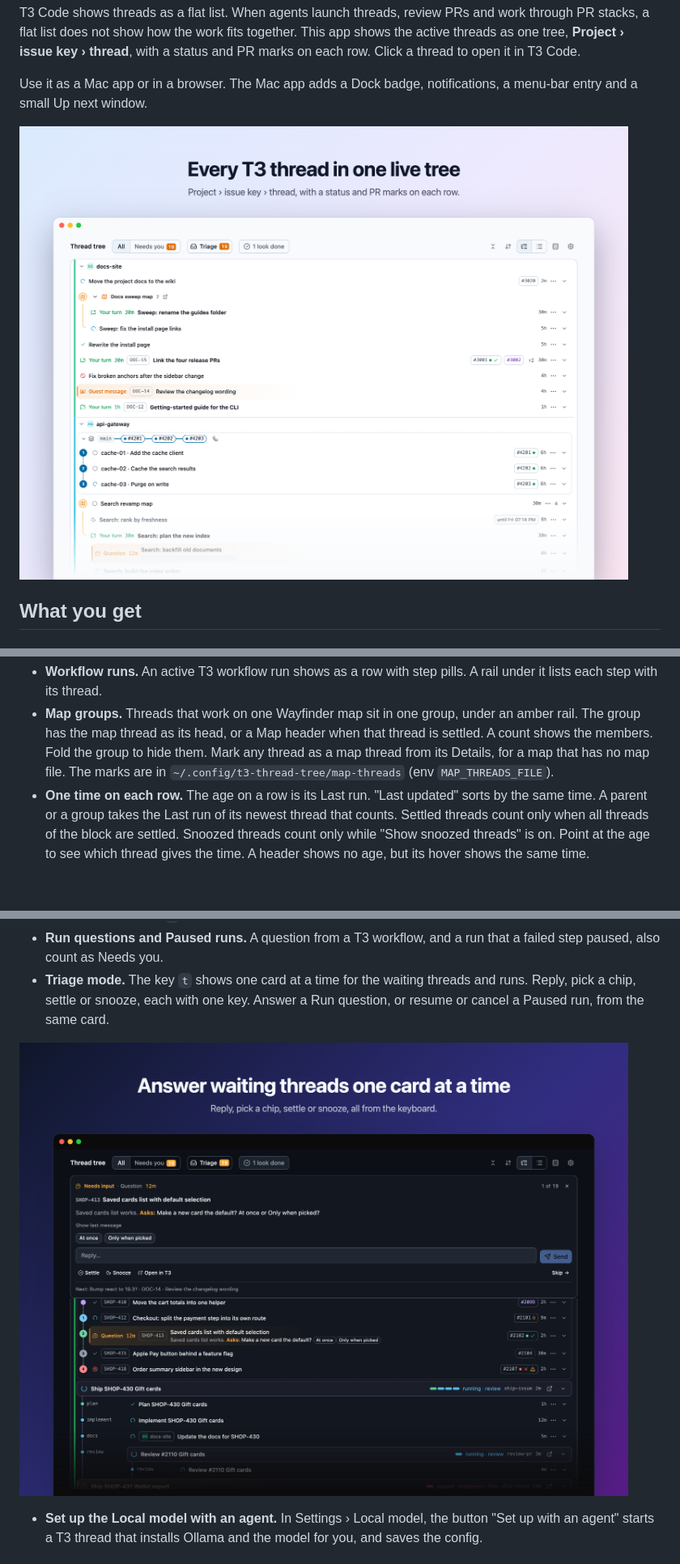
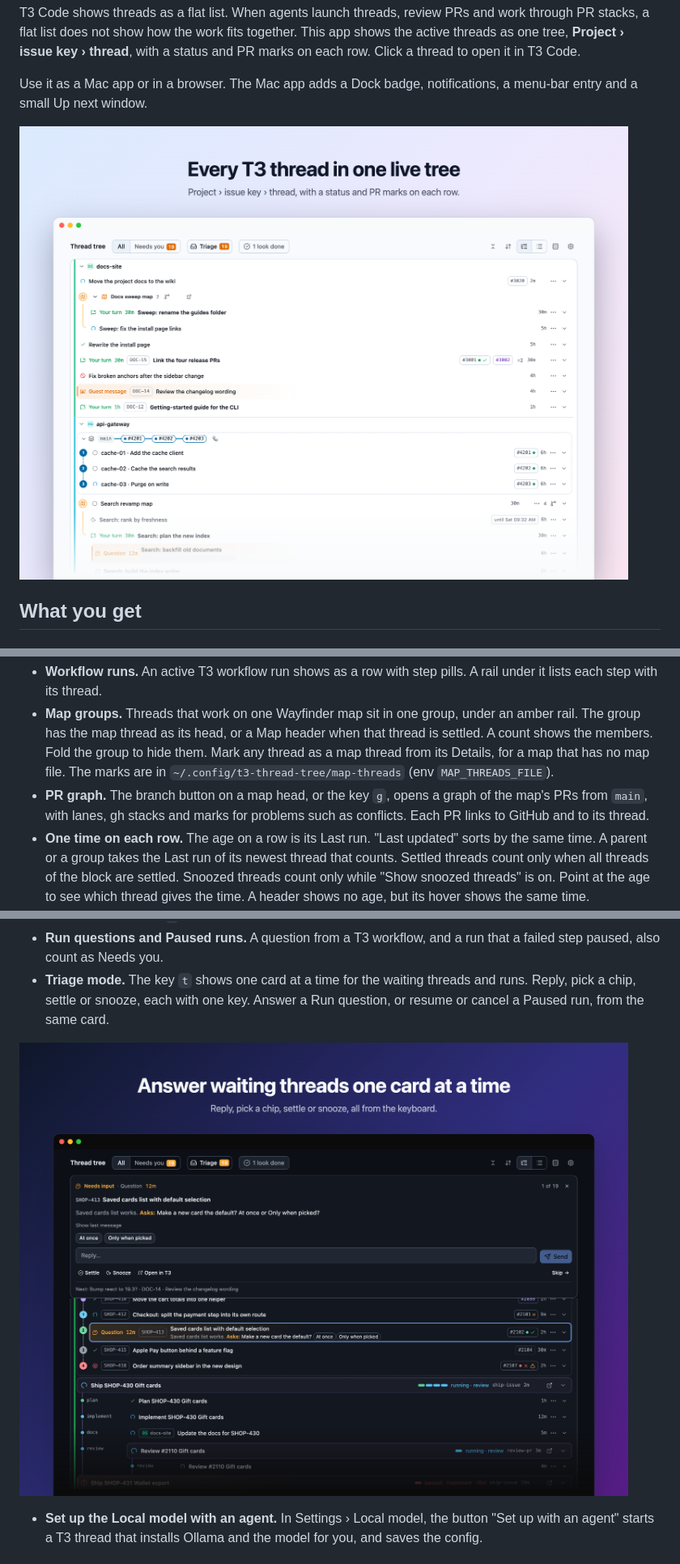
Before and after one commit to lakardion/t3-thread-tree, a Markdown page: README.md, 3 parts joined by grey strips. Shown at 81% size. Rendered like a GitHub page; pictures changed too: docs/hero.png, docs/triage.png; blank space fills up the shorter version.

```diff
--- a/README.md
+++ b/README.md
@@ -19,6 +19,7 @@ Use it as a Mac app or in a browser. The Mac app adds a Dock badge, notification
 - **PR marks and stacks.** Each row shows its PRs with checks, review, conflicts and merge marks. Threads in one PR stack sit in one block, with numbered stops from the base branch to the top PR. A thread with a merged PR stays at its place in the stack, with a purple dot that has no number. In a long stack the stops overlap. They spread out when you point at them or move focus to them. The block shows the GitHub stack number at the far right. Click it to copy the number.
 - **Workflow runs.** An active T3 workflow run shows as a row with step pills. A rail under it lists each step with its thread.
 - **Map groups.** Threads that work on one Wayfinder map sit in one group, under an amber rail. The group has the map thread as its head, or a Map header when that thread is settled. A count shows the members. Fold the group to hide them. Mark any thread as a map thread from its Details, for a map that has no map file. The marks are in `~/.config/t3-thread-tree/map-threads` (env `MAP_THREADS_FILE`).
+- **PR graph.** The branch button on a map head, or the key `g`, opens a graph of the map's PRs from `main`, with lanes, gh stacks and marks for problems such as conflicts. Each PR links to GitHub and to its thread.
 - **One time on each row.** The age on a row is its Last run. "Last updated" sorts by the same time. A parent or a group takes the Last run of its newest thread that counts. Settled threads count only when all threads of the block are settled. Snoozed threads count only while "Show snoozed threads" is on. Point at the age to see which thread gives the time. A header shows no age, but its hover shows the same time.
 - **Choose how threads group.** Settings › Grouping lists the placement rules. Switch each rule on or off. Drag Reviews, PR stack and Issue key to reorder them. A line under the list tells what changes from the default placement. Changes apply at once.
 - **Pins.** Pin a thread, group, PR stack, Reviews or project, so that it stays at the top of its list in every sort. Use the pin button on the row, or press `p` on the focused row. A drag works inside the pinned part or inside the unpinned part. Unpin an item and it goes back to its old place. The browser saves the pins.
```
Also changed, not shown: 7 other files.
